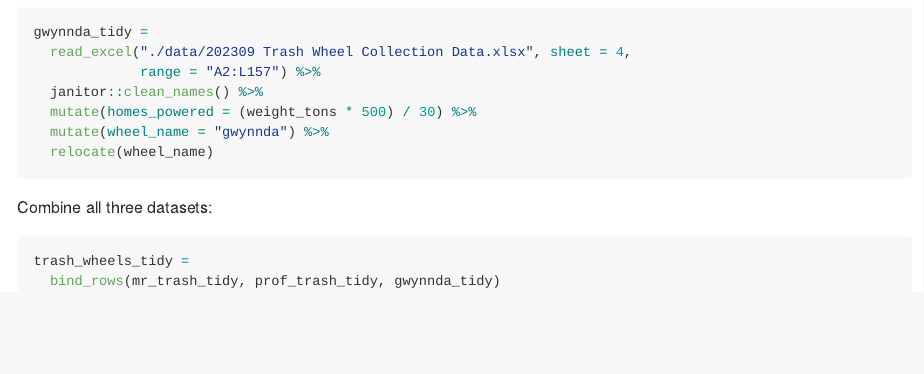
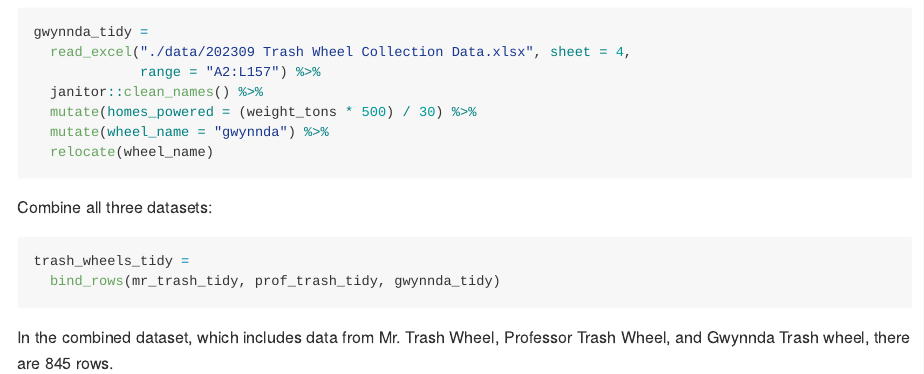
Before and after one commit to cdai18/p8105_hw2_cd3347, an R Markdown document (p8105_hw2_cd3347.Rmd): the page in a window 1100 px wide, from 1110 px down. Rendered offline with R 4.5, knitr and Pandoc, with nearby package versions; column names are cleaned by a stand-in for the janitor package.

Commit message:
forgot to knit before committing oops

````diff
--- a/p8105_hw2_cd3347.Rmd
+++ b/p8105_hw2_cd3347.Rmd
@@ -55,3 +55,5 @@ Combine all three datasets:
 trash_wheels_tidy =
   bind_rows(mr_trash_tidy, prof_trash_tidy, gwynnda_tidy)
 ```
+
+In the combined dataset, which includes data from Mr. Trash Wheel, Professor Trash Wheel, and Gwynnda Trash wheel, there are `r nrow(trash_wheels_tidy)` rows.
````
Also changed, not shown: p8105_hw2_cd3347.md.
